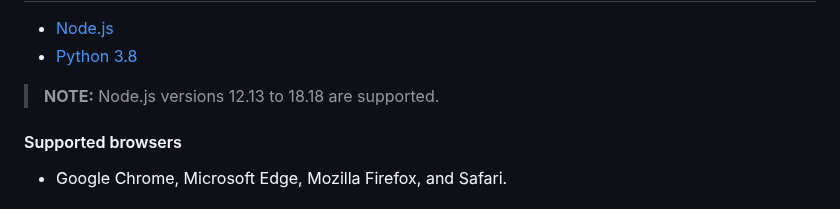
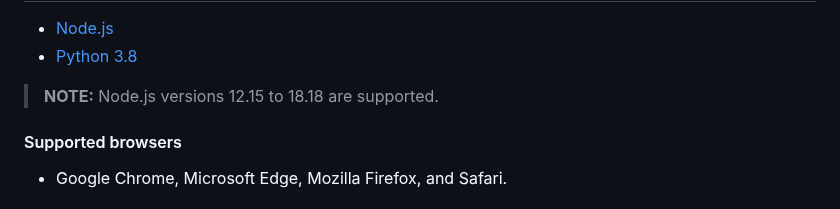
Before and after one commit to boldbi/nodejs-sample, a Markdown page: README.md, the part around the change. Rendered like a GitHub page.

```diff
--- a/README.md
+++ b/README.md
@@ -11,7 +11,7 @@ This project was created using NodeJS 12.13. This application aims to demonstrat
  * [Node.js](https://nodejs.org/en/)
  * [Python 3.8](https://www.python.org/downloads/release/python-383/)
 
-> **NOTE:** Node.js versions 12.13 to 18.18 are supported.
+> **NOTE:** Node.js versions 12.15 to 18.18 are supported.
 
  #### Supported browsers
 
```
